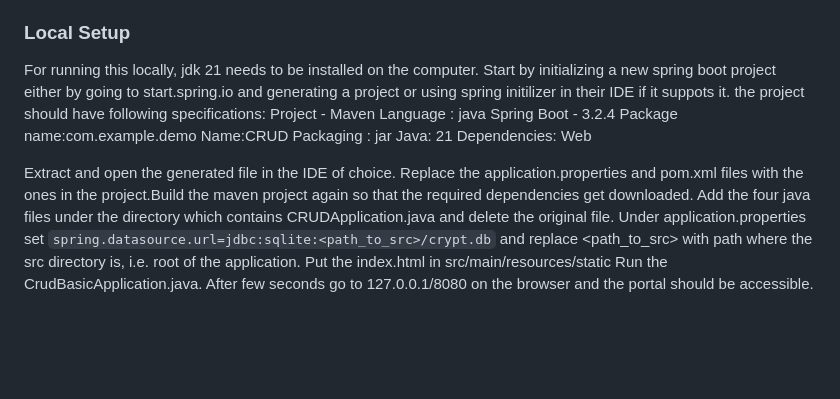
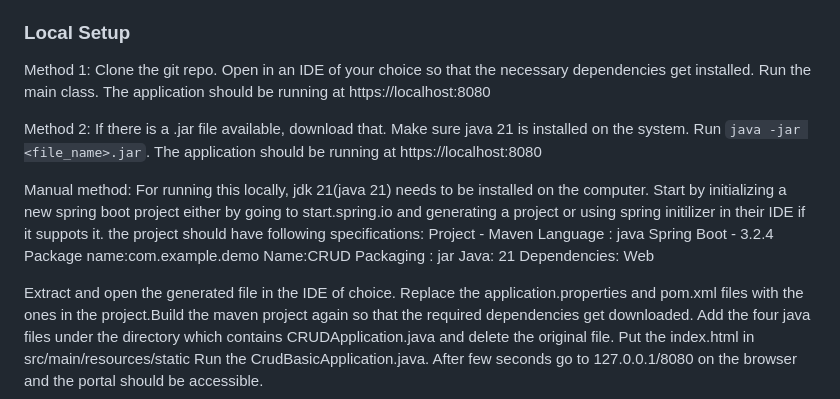
Before and after one commit to CoderZonora/Cryptonite_Web, a Markdown page: Readme.md, the part around the change. Drawn GitHub-style; blank space fills up the shorter version.

````diff
--- a/Readme.md
+++ b/Readme.md
@@ -100,7 +100,23 @@ Also I made a mistake in deleteAllProducts() method of not specifying the DELETE
 
 <h3>Local Setup</h3>
 
-For running this locally, jdk 21 needs to be installed on the computer.
+
+Method 1:
+Clone the git repo.
+Open in an IDE of your choice so that the necessary dependencies get installed.
+Run the main class.
+The application should be running at https://localhost:8080
+
+
+Method 2:
+If there is a .jar file available, download that.
+Make sure java 21 is installed on the system.
+Run ```java -jar <file_name>.jar```.
+The application should be running at https://localhost:8080
+
+
+Manual method:
+For running this locally, jdk 21(java 21) needs to be installed on the computer.
 Start by initializing a new spring boot project either by going to start.spring.io and generating a project or using spring initilizer in their IDE if it suppots it.
 the project should have following specifications:
 Project - Maven
@@ -115,6 +131,5 @@ Dependencies: Web
 Extract and open the generated file in the IDE of choice.
 Replace the application.properties and pom.xml files with the ones in the project.Build the maven project again so that the required dependencies get downloaded.
 Add the four java files under the directory which contains CRUDApplication.java  and delete the original file.
-Under application.properties set ```spring.datasource.url=jdbc:sqlite:<path_to_src>/crypt.db``` and replace <path_to_src> with path where the src directory is, i.e. root of the application.
 Put the index.html in src/main/resources/static
 Run the CrudBasicApplication.java. After few seconds go to 127.0.0.1/8080 on the browser and the portal should be accessible.
````
